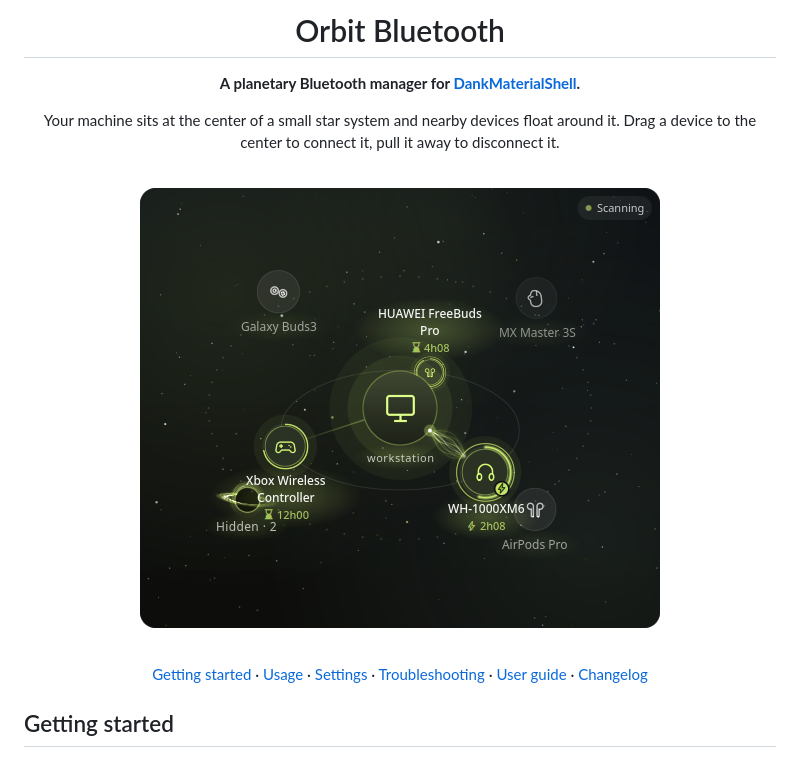
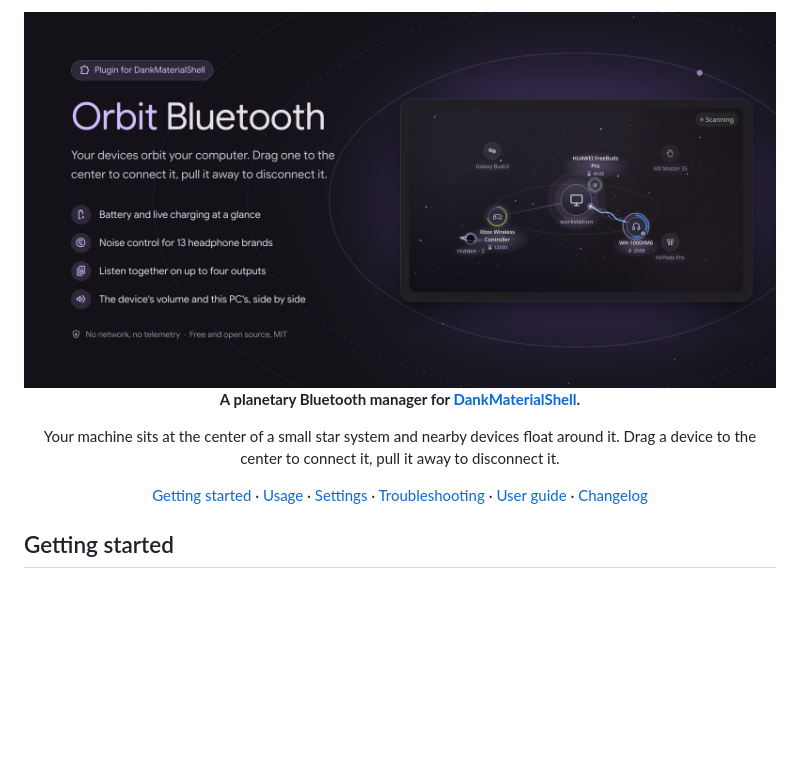
Before and after one commit to lung595/orbitBluetooth, a Markdown page: README.md, the part around the change. GitHub-like rendering; pictures changed too: screenshots/hero.png (added); blank space fills up the shorter version.

Commit message:
docs(readme): a cover picture in DMS's default theme, the orbit at its real size
The old top picture was 560 x 480, taller than the Control Center ever
draws Orbit (568 x 314). hero.qml renders the real scene on mock devices
at that size, in DMS's stock Purple theme, at 2x for HiDPI screens. The
previews also find DMS's icon font in its new DCommon/ folder.

Co-Authored-By: Claude Opus 5.5 <noreply@anthropic.com>

```diff
--- a/README.md
+++ b/README.md
@@ -1,13 +1,11 @@
 <div align="center">
 
-# Orbit Bluetooth
+<img src="screenshots/hero.png" alt="Orbit Bluetooth, a plugin for DankMaterialShell: Bluetooth devices orbit the computer in the Control Center, with battery, charging and noise control" width="100%">
 
 **A planetary Bluetooth manager for [DankMaterialShell](https://github.com/AvengeMedia/DankMaterialShell).**
 
 Your machine sits at the center of a small star system and nearby devices float around it.
 Drag a device to the center to connect it, pull it away to disconnect it.
-
-![Orbit view in the Control Center](screenshots/orbit.png)
 
 [Getting started](#getting-started) · [Usage](#usage) · [Settings](#settings) · [Troubleshooting](#troubleshooting) · [User guide](docs/GUIDE.md) · [Changelog](CHANGELOG.md)
 
```
Also changed, not shown: CHANGELOG.md (+4 -0 lines), 3 other files.
